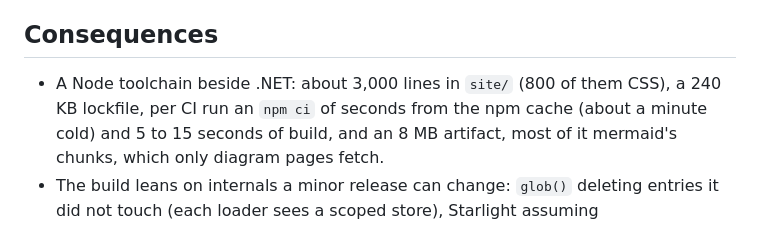
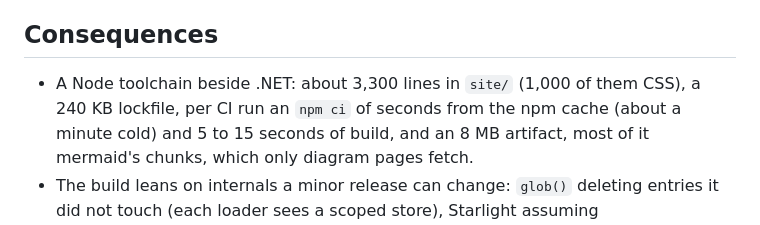
Before and after one commit to Revazi1st/Trellis, a Markdown page: docs/adr/0031-documentation-site.md, the part around the change. Rendered like a GitHub page.

Commit message:
docs(adr): ADR-0031's size of site/ after the review fixes
The review fixes (table layouts, ASCII diagrams, the mermaid sizing, the
scoped landing rules) brought site/ from about 3,000 lines to 3,300, the
CSS from 800 to 1,000. The lockfile and the 8 MB artifact are unchanged.

Co-Authored-By: Claude Opus 5.5 <noreply@anthropic.com>

```diff
--- a/docs/adr/0031-documentation-site.md
+++ b/docs/adr/0031-documentation-site.md
@@ -52,7 +52,7 @@ project as plain GitHub Markdown, with template conditionals in HTML comments (`
 
 ## Consequences
 
-- A Node toolchain beside .NET: about 3,000 lines in `site/` (800 of them CSS), a 240 KB lockfile,
+- A Node toolchain beside .NET: about 3,300 lines in `site/` (1,000 of them CSS), a 240 KB lockfile,
   per CI run an `npm ci` of seconds from the npm cache (about a minute cold) and 5 to 15 seconds of
   build, and an 8 MB artifact, most of it mermaid's chunks, which only diagram pages fetch.
 - The build leans on internals a minor release can change: `glob()` deleting entries it did not touch
```
